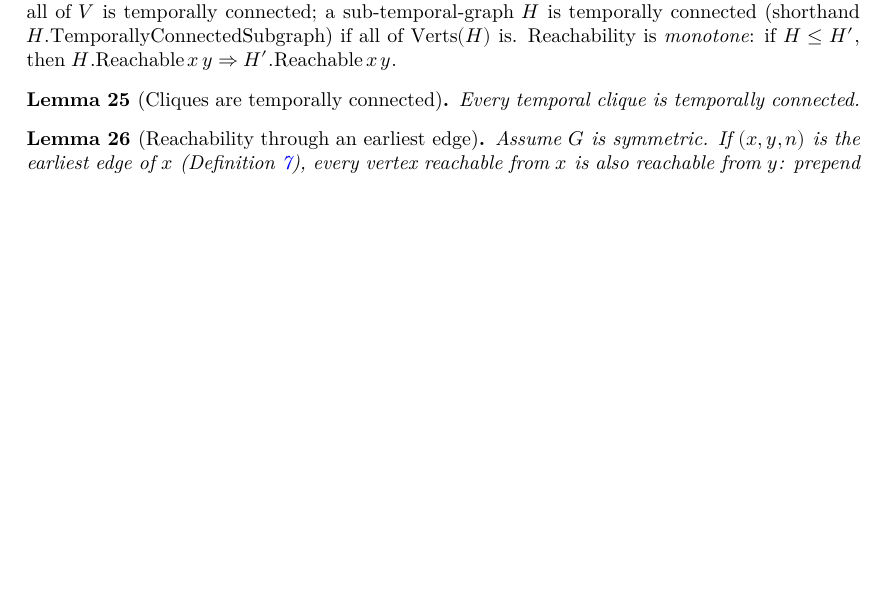
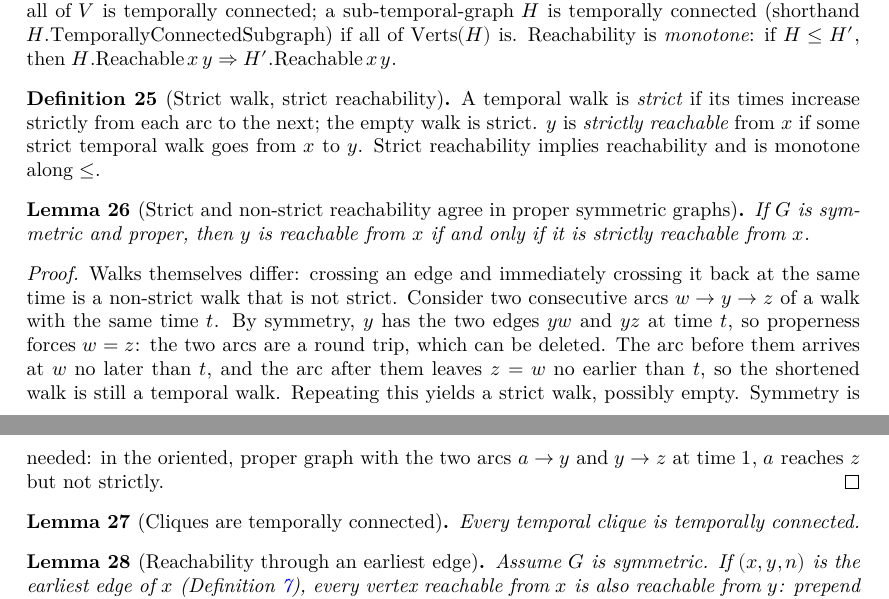
Before and after one commit to dracoanguis/temporal-graphs, a LaTeX thesis (blueprint/src/print.tex, which reads blueprint/src/walks.tex): part of page 5 of 13 before the commit and two parts of pages 5 and 6 of 14 after it, the two joined at a grey line, cut so that both start at the same text, the shorter picture padded with empty space. Compiled offline with XeLaTeX.

Commit message:
docs: strict walks in the blueprint and the repository map
Co-Authored-By: Claude Opus 5.5 (1M context) <noreply@anthropic.com>

```diff
--- a/blueprint/src/walks.tex
+++ b/blueprint/src/walks.tex
@@ -64,6 +64,43 @@ least one edge. Formalized in \texttt{TemporalGraph/TemporalWalk.lean} and
   $H.\mathrm{Reachable}\,x\,y \Rightarrow H'.\mathrm{Reachable}\,x\,y$.
 \end{definition}
 
+\begin{definition}[Strict walk, strict reachability]
+  \label{def:strict-reachable}
+  \uses{def:temporal-walk,def:reachable}
+  \lean{TemporalGraph.NonemptyTemporalWalk.IsStrict}
+  \lean{TemporalGraph.TemporalWalk.IsStrict}
+  \lean{TemporalGraph.StrictReachable}
+  \lean{TemporalGraph.StrictReachable.mono}
+  \leanok
+  A temporal walk is \emph{strict} if its times increase strictly from each arc
+  to the next; the empty walk is strict. $y$ is \emph{strictly reachable} from
+  $x$ if some strict temporal walk goes from $x$ to $y$. Strict reachability
+  implies reachability and is monotone along $\le$.
+\end{definition}
+
+\begin{lemma}[Strict and non-strict reachability agree in proper symmetric graphs]
+  \label{lem:reachable-iff-strict}
+  \uses{def:strict-reachable,def:is-symm-loopless,def:is-proper-happy}
+  \lean{TemporalGraph.NonemptyTemporalWalk.exists_isStrict}
+  \lean{TemporalGraph.reachable_iff_strictReachable}
+  \leanok
+  If $G$ is symmetric and proper, then $y$ is reachable from $x$ if and only if
+  it is strictly reachable from $x$.
+\end{lemma}
+
+\begin{proof}
+  \leanok
+  Walks themselves differ: crossing an edge and immediately crossing it back at
+  the same time is a non-strict walk that is not strict. Consider two consecutive
+  arcs $w \to y \to z$ of a walk with the same time $t$. By symmetry, $y$ has the
+  two edges $yw$ and $yz$ at time $t$, so properness forces $w = z$: the two arcs
+  are a round trip, which can be deleted. The arc before them arrives at $w$ no
+  later than $t$, and the arc after them leaves $z = w$ no earlier than $t$, so the
+  shortened walk is still a temporal walk. Repeating this yields a strict walk,
+  possibly empty. Symmetry is needed: in the oriented, proper graph with the two
+  arcs $a \to y$ and $y \to z$ at time $1$, $a$ reaches $z$ but not strictly.
+\end{proof}
+
 \begin{lemma}[Cliques are temporally connected]
   \label{lem:clique-temporally-connected}
   \uses{def:reachable,def:is-simple-clique}
```
Also changed, not shown: CLAUDE.md (+2 -2 lines).
